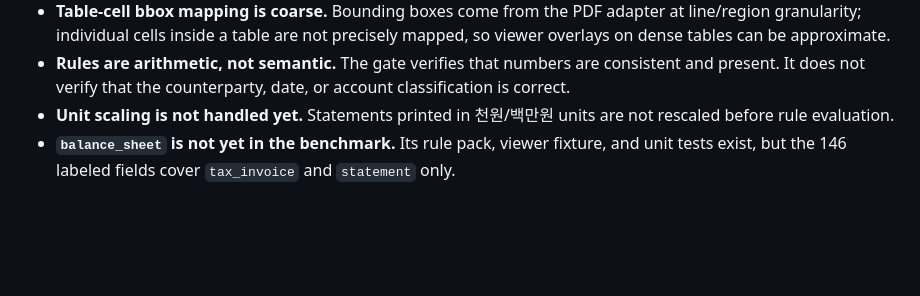
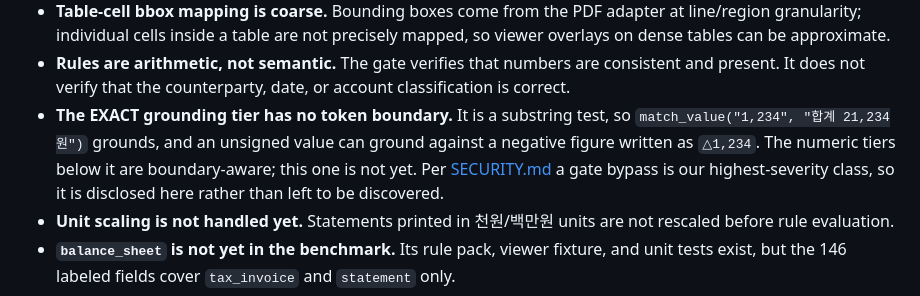
Before and after one commit to sos37591-prog/groundextract-kr, a Markdown page: README.md, the part around the change. Drawn GitHub-style; blank space fills up the shorter version.

```diff
--- a/README.md
+++ b/README.md
@@ -343,6 +343,11 @@ Read these before trusting the gate in production:
 - **Rules are arithmetic, not semantic.** The gate verifies that numbers are consistent
   and present. It does not verify that the counterparty, date, or account classification
   is correct.
+- **The EXACT grounding tier has no token boundary.** It is a substring test, so
+  `match_value("1,234", "합계 21,234원")` grounds, and an unsigned value can ground against
+  a negative figure written as `△1,234`. The numeric tiers below it are boundary-aware;
+  this one is not yet. Per [SECURITY.md](SECURITY.md) a gate bypass is our highest-severity
+  class, so it is disclosed here rather than left to be discovered.
 - **Unit scaling is not handled yet.** Statements printed in 천원/백만원 units are not
   rescaled before rule evaluation.
 - **`balance_sheet` is not yet in the benchmark.** Its rule pack, viewer fixture, and unit
```
Also changed, not shown: README.ko.md (+5 -0 lines).
